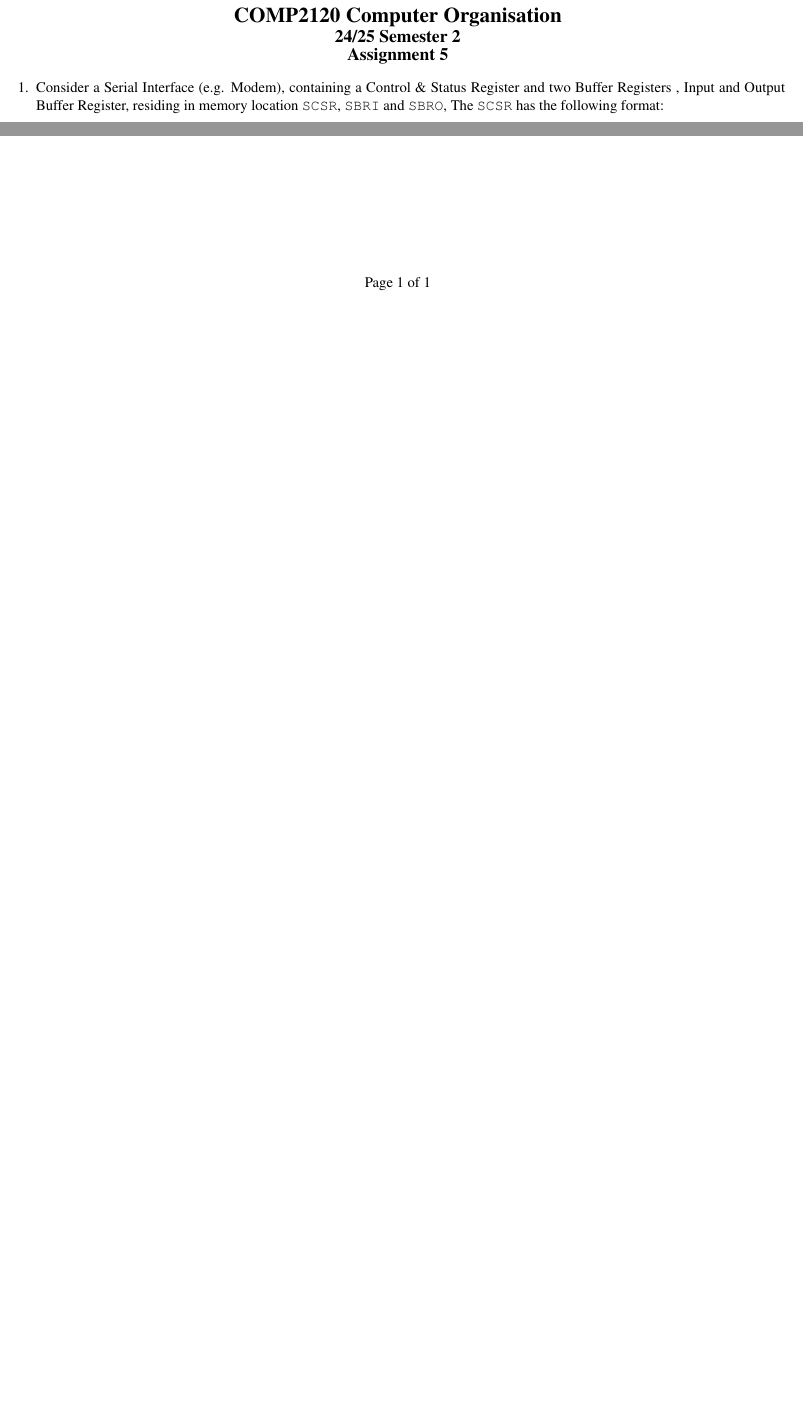
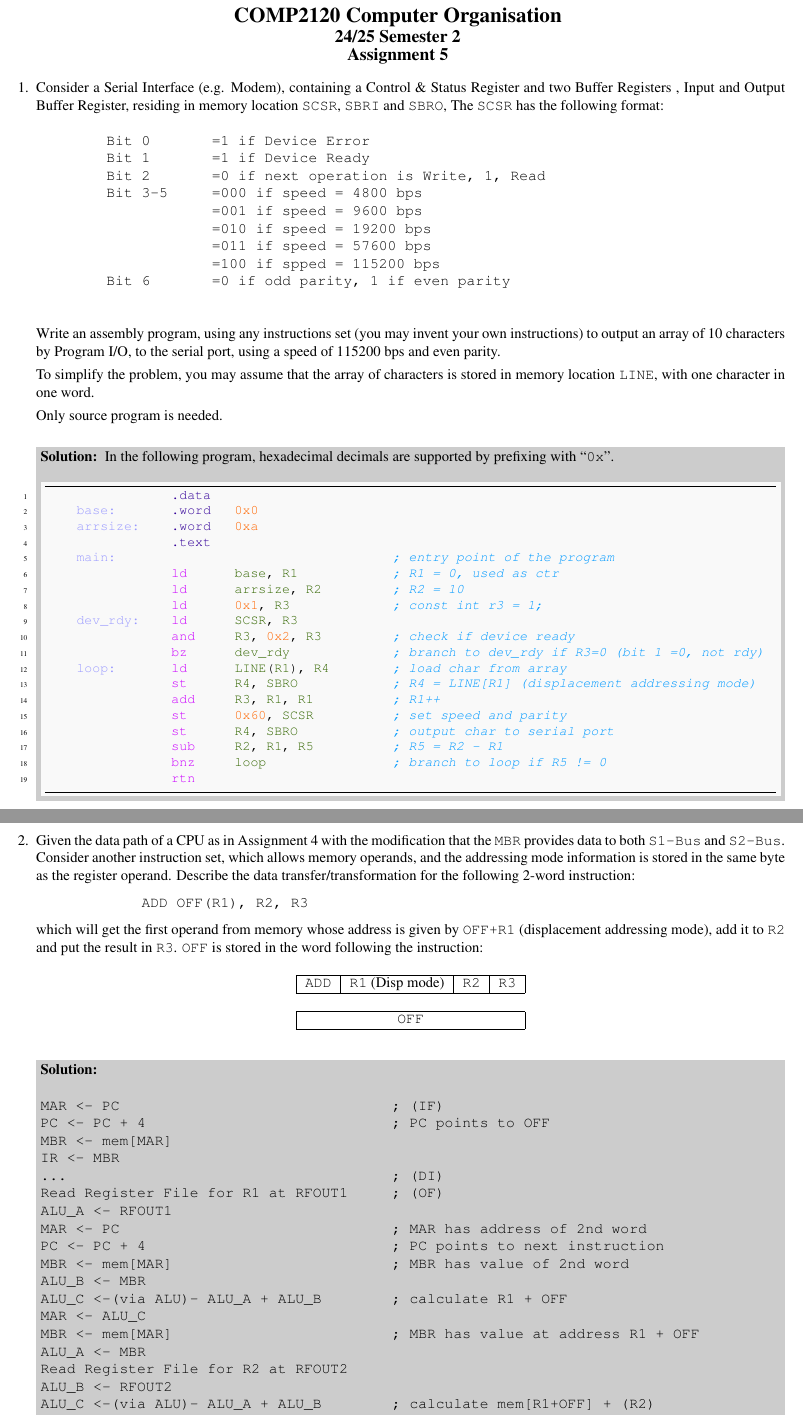
Before and after one commit to ShingZhanho/HKU-Notes, a LaTeX problem sheet (src/COMP2120-Assignment5/COMP2120-Assignment5.tex): two parts of the page before the commit and two parts of pages 1 and 2 of 2 after it, joined at a grey line, cut so that both start at the same text, the shorter picture padded with empty space. Compiled offline with pdfLaTeX.

Commit message:
docs: COMP2120 ASM5

```diff
--- a/src/COMP2120-Assignment5/COMP2120-Assignment5.tex
+++ b/src/COMP2120-Assignment5/COMP2120-Assignment5.tex
@@ -21,6 +21,102 @@
         \texttt{SCSR}, \texttt{SBRI} and \texttt{SBRO},
         The \texttt{SCSR} has the following format:
 
+    \begin{verbatim}
+        Bit 0       =1 if Device Error
+        Bit 1       =1 if Device Ready
+        Bit 2       =0 if next operation is Write, 1, Read
+        Bit 3-5     =000 if speed = 4800 bps
+                    =001 if speed = 9600 bps
+                    =010 if speed = 19200 bps
+                    =011 if speed = 57600 bps
+                    =100 if spped = 115200 bps
+        Bit 6       =0 if odd parity, 1 if even parity
+    \end{verbatim}
+
+    Write an assembly program, using any instructions set (you may invent your own
+    instructions) to output an array of 10 characters by Program I/O, to the serial port,
+    using a speed of 115200 bps and even parity.
+
+    To simplify the problem, you may assume that the array of characters is stored in
+    memory location \texttt{LINE}, with one character in one word.
+
+    Only source program is needed.
+
+    \begin{solution}
+        In the following program, hexadecimal decimals are supported by prefixing with ``\texttt{0x}''.
+\begin{minted}{asm}
+                .data
+    base:       .word   0x0
+    arrsize:    .word   0xa
+                .text
+    main:                                   ; entry point of the program
+                ld      base, R1            ; R1 = 0, used as ctr
+                ld      arrsize, R2         ; R2 = 10
+                ld      0x1, R3             ; const int r3 = 1;
+    dev_rdy:    ld      SCSR, R3
+                and     R3, 0x2, R3         ; check if device ready
+                bz      dev_rdy             ; branch to dev_rdy if R3=0 (bit 1 =0, not rdy)
+    loop:       ld      LINE(R1), R4        ; load char from array
+                st      R4, SBRO            ; R4 = LINE[R1] (displacement addressing mode)
+                add     R3, R1, R1          ; R1++
+                st      0x60, SCSR          ; set speed and parity
+                st      R4, SBRO            ; output char to serial port
+                sub     R2, R1, R5          ; R5 = R2 - R1
+                bnz     loop                ; branch to loop if R5 != 0
+                rtn
+\end{minted}
+    \end{solution}
+
+    \pagebreak
+
+    \question Given the data path of a CPU as in Assignment 4 with the modification that the
+        \texttt{MBR} provides data to both \texttt{S1-Bus} and \texttt{S2-Bus}. Consider another instruction set,
+        which allows memory operands, and the addressing mode information is stored in the
+        same byte as the register operand. Describe the data transfer/transformation for the
+        following 2-word instruction:
+        \vspace*{-0.2cm}\begin{verbatim}
+            ADD OFF(R1), R2, R3
+        \end{verbatim}\vspace*{-0.6cm}
+        which will get the first operand from memory whose address is given by \texttt{OFF+R1}
+        (displacement addressing mode), add it to \texttt{R2} and put the result in \texttt{R3}. \texttt{OFF} is stored in
+        the word following the instruction:
+        \begin{center}
+            \begin{tabular}{|c|c|c|c|}
+                \hline
+                \texttt{ADD} & \texttt{R1} (Disp mode) & \texttt{R2} & \texttt{R3} \\
+                \hline
+                \multicolumn{4}{c}{} \\
+                \hline
+                \multicolumn{4}{|c|}{\texttt{OFF}} \\
+                \hline
+            \end{tabular}
+        \end{center}
+
+        \begin{solution}
+\begin{verbatim}
+MAR <- PC                               ; (IF)
+PC <- PC + 4                            ; PC points to OFF
+MBR <- mem[MAR]
+IR <- MBR
+...                                     ; (DI)
+Read Register File for R1 at RFOUT1     ; (OF)
+ALU_A <- RFOUT1
+MAR <- PC                               ; MAR has address of 2nd word
+PC <- PC + 4                            ; PC points to next instruction
+MBR <- mem[MAR]                         ; MBR has value of 2nd word
+ALU_B <- MBR
+ALU_C <-(via ALU)- ALU_A + ALU_B        ; calculate R1 + OFF
+MAR <- ALU_C
+MBR <- mem[MAR]                         ; MBR has value at address R1 + OFF
+ALU_A <- MBR
+Read Register File for R2 at RFOUT2
+ALU_B <- RFOUT2
+ALU_C <-(via ALU)- ALU_A + ALU_B        ; calculate mem[R1+OFF] + (R2)
+RFIN <- ALU_C
+Write Register File to R3 with value in RFIN
+\end{verbatim}
+        \end{solution}
+
 \end{questions}
 
 \end{document}
```
